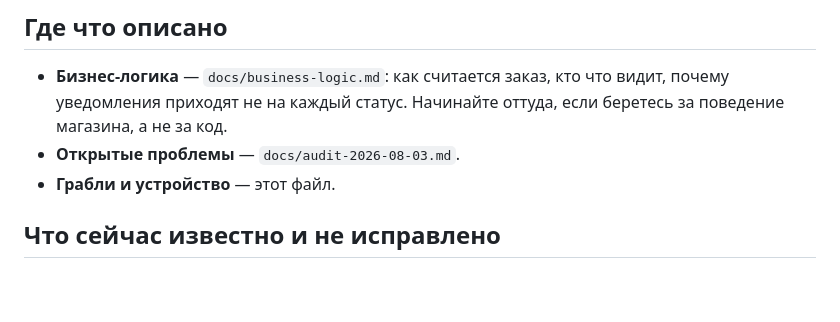
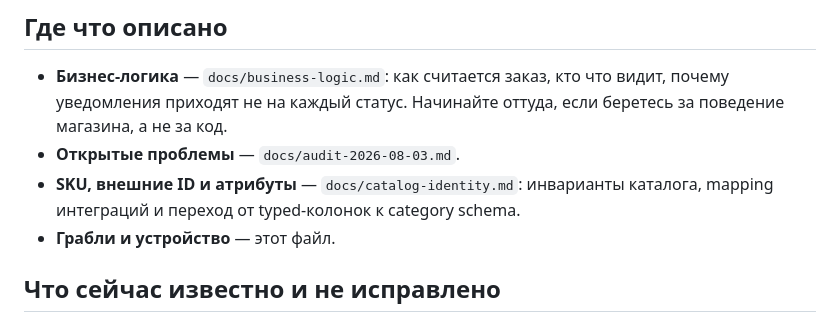
Before and after one commit to avpavlo8/ficusin-store, a Markdown page: AGENTS.md, the part around the change. Drawn GitHub-style; blank space fills up the shorter version.

Commit message:
Стабилизировать идентичность и атрибуты каталога

```diff
--- a/AGENTS.md
+++ b/AGENTS.md
@@ -212,6 +212,8 @@ CI (`.github/workflows/ci.yml`) гоняет четыре задачи на push
   видит, почему уведомления приходят не на каждый статус. Начинайте оттуда,
   если беретесь за поведение магазина, а не за код.
 - **Открытые проблемы** — `docs/audit-2026-08-03.md`.
+- **SKU, внешние ID и атрибуты** — `docs/catalog-identity.md`: инварианты
+  каталога, mapping интеграций и переход от typed-колонок к category schema.
 - **Грабли и устройство** — этот файл.
 
 ## Что сейчас известно и не исправлено
```
